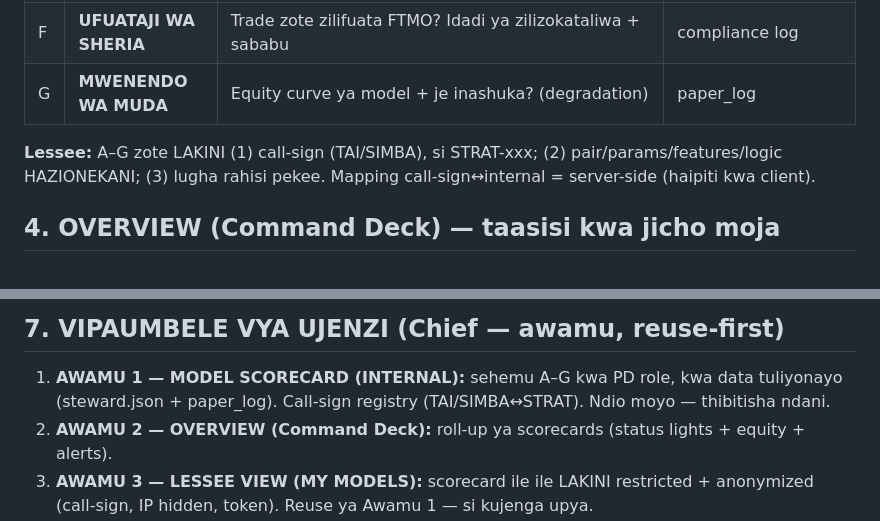
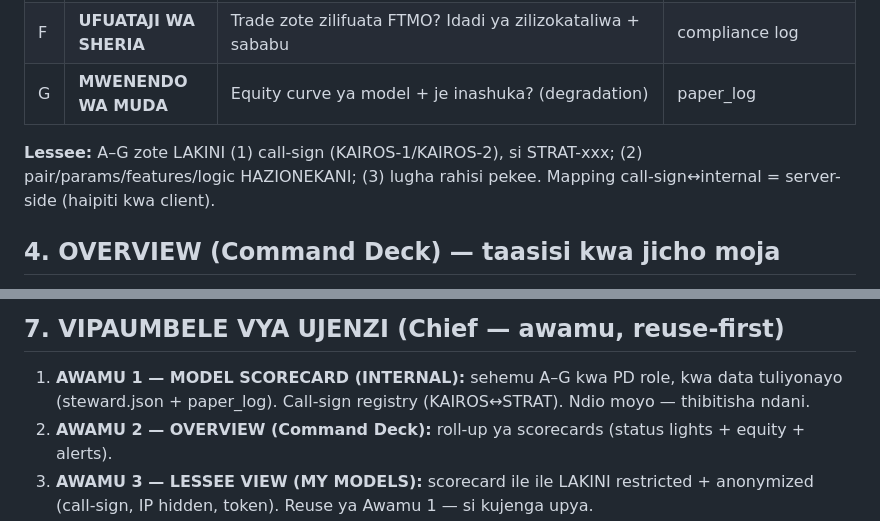
Before and after one commit to Majorsoln/elitefx1, a Markdown page: docs/DASHBOARD_V2_DESIGN.md, 2 parts joined by grey strips. Drawn GitHub-style.

```diff
--- a/docs/DASHBOARD_V2_DESIGN.md
+++ b/docs/DASHBOARD_V2_DESIGN.md
@@ -37,7 +38,7 @@ Kila model = kadi moja inayosimulia hadithi nzima:
 | F | **UFUATAJI WA SHERIA** | Trade zote zilifuata FTMO? Idadi ya zilizokataliwa + sababu | compliance log |
 | G | **MWENENDO WA MUDA** | Equity curve ya model + je inashuka? (degradation) | paper_log |
 
-**Lessee:** A–G zote LAKINI (1) call-sign (TAI/SIMBA), si STRAT-xxx; (2) pair/params/features/logic
+**Lessee:** A–G zote LAKINI (1) call-sign (KAIROS-1/KAIROS-2), si STRAT-xxx; (2) pair/params/features/logic
 HAZIONEKANI; (3) lugha rahisi pekee. Mapping call-sign↔internal = server-side (haipiti kwa client).
 
 ## 4. OVERVIEW (Command Deck) — taasisi kwa jicho moja
@@ -54,7 +55,7 @@ Anonymization (call-sign↔internal, token↔lease↔model) = server-side secret
 
 ## 7. VIPAUMBELE VYA UJENZI (Chief — awamu, reuse-first)
 1. **AWAMU 1 — MODEL SCORECARD (INTERNAL):** sehemu A–G kwa PD role, kwa data tuliyonayo
-   (steward.json + paper_log). Call-sign registry (TAI/SIMBA↔STRAT). Ndio moyo — thibitisha ndani.
+   (steward.json + paper_log). Call-sign registry (KAIROS↔STRAT). Ndio moyo — thibitisha ndani.
 2. **AWAMU 2 — OVERVIEW (Command Deck):** roll-up ya scorecards (status lights + equity + alerts).
 3. **AWAMU 3 — LESSEE VIEW (MY MODELS):** scorecard ile ile LAKINI restricted + anonymized
    (call-sign, IP hidden, token). Reuse ya Awamu 1 — si kujenga upya.
```
Also changed, not shown: other parts of docs/DASHBOARD_V2_DESIGN.md (+5 -4 lines), docs/CHIEF_STATUS.md (+17 -0 lines), docs/team/PROMPTS.md (+49 -0 lines).
